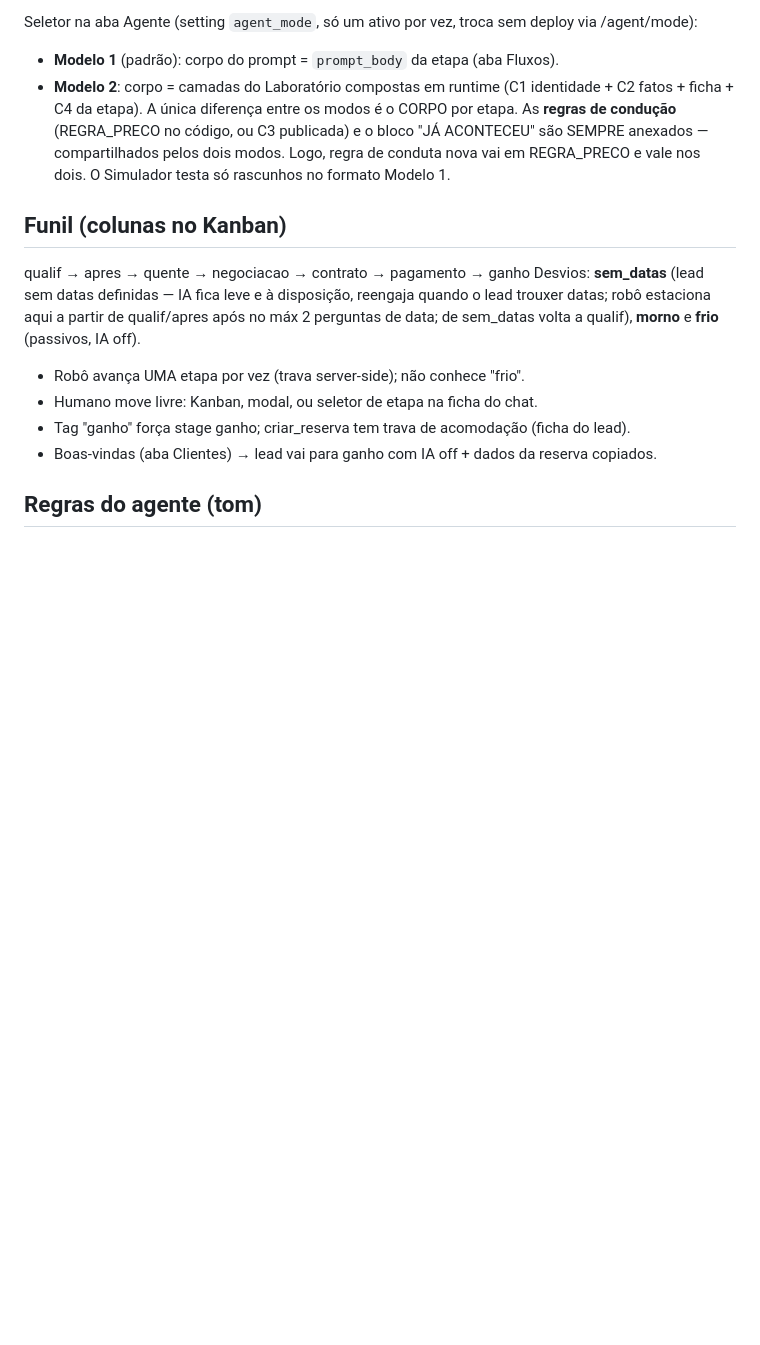
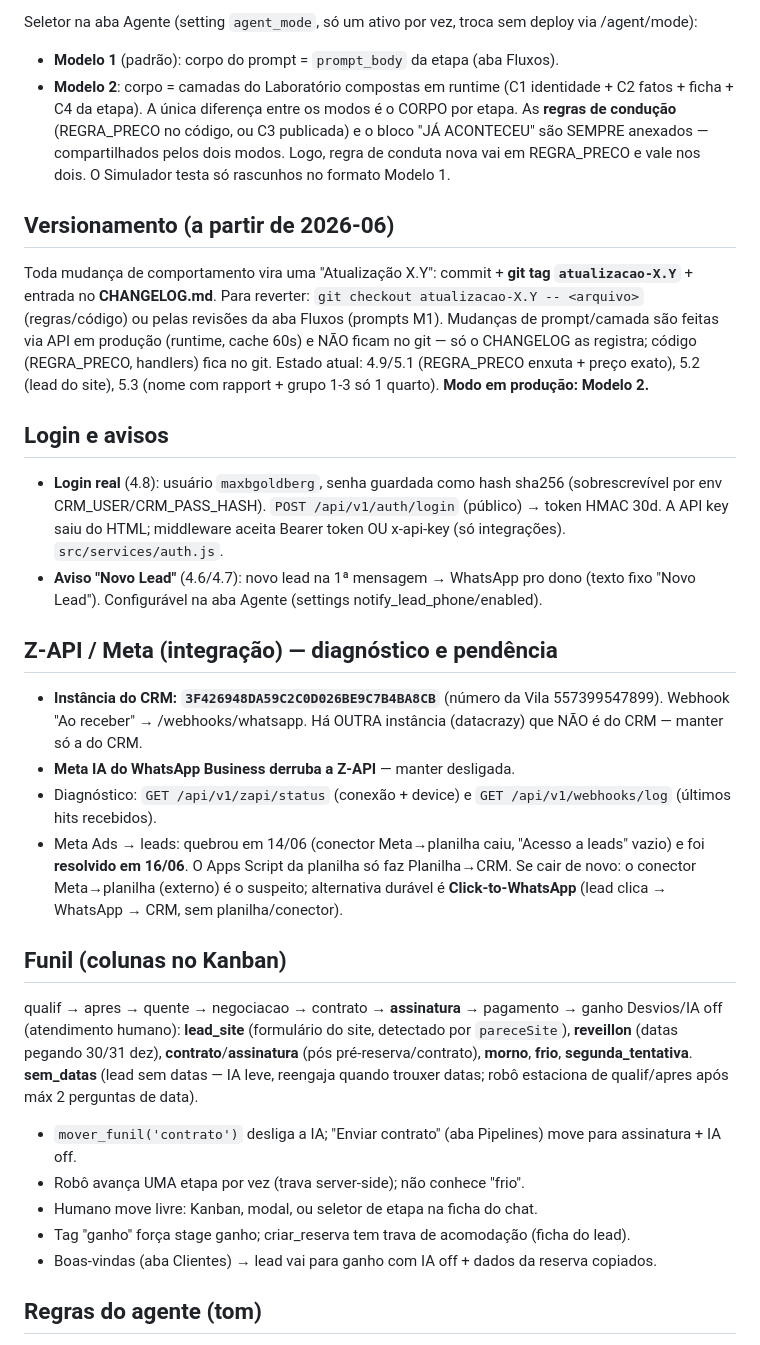
Before and after one commit to maxbengoldberg-creator/vilamundaicrm, a Markdown page: CLAUDE.md, the part around the change. GitHub-like rendering; blank space fills up the shorter version.

Commit message:
docs: CLAUDE.md atualizado (funis, modos, login, avisos, Z-API/Meta, versionamento)
Co-Authored-By: Claude Fable 5 <noreply@anthropic.com>

```diff
--- a/CLAUDE.md
+++ b/CLAUDE.md
@@ -54,9 +54,23 @@ Seletor na aba Agente (setting `agent_mode`, só um ativo por vez, troca sem dep
 - **Modelo 2**: corpo = camadas do Laboratório compostas em runtime (C1 identidade + C2 fatos + ficha + C4 da etapa).
 A única diferença entre os modos é o CORPO por etapa. As **regras de condução** (REGRA_PRECO no código, ou C3 publicada) e o bloco "JÁ ACONTECEU" são SEMPRE anexados — compartilhados pelos dois modos. Logo, regra de conduta nova vai em REGRA_PRECO e vale nos dois. O Simulador testa só rascunhos no formato Modelo 1.
 
+## Versionamento (a partir de 2026-06)
+Toda mudança de comportamento vira uma "Atualização X.Y": commit + **git tag `atualizacao-X.Y`** + entrada no **CHANGELOG.md**. Para reverter: `git checkout atualizacao-X.Y -- <arquivo>` (regras/código) ou pelas revisões da aba Fluxos (prompts M1). Mudanças de prompt/camada são feitas via API em produção (runtime, cache 60s) e NÃO ficam no git — só o CHANGELOG as registra; código (REGRA_PRECO, handlers) fica no git. Estado atual: 4.9/5.1 (REGRA_PRECO enxuta + preço exato), 5.2 (lead do site), 5.3 (nome com rapport + grupo 1-3 só 1 quarto). **Modo em produção: Modelo 2.**
+
+## Login e avisos
+- **Login real** (4.8): usuário `maxbgoldberg`, senha guardada como hash sha256 (sobrescrevível por env CRM_USER/CRM_PASS_HASH). `POST /api/v1/auth/login` (público) → token HMAC 30d. A API key saiu do HTML; middleware aceita Bearer token OU x-api-key (só integrações). `src/services/auth.js`.
+- **Aviso "Novo Lead"** (4.6/4.7): novo lead na 1ª mensagem → WhatsApp pro dono (texto fixo "Novo Lead"). Configurável na aba Agente (settings notify_lead_phone/enabled).
+
+## Z-API / Meta (integração) — diagnóstico e pendência
+- **Instância do CRM: `3F426948DA59C2C0D026BE9C7B4BA8CB`** (número da Vila 557399547899). Webhook "Ao receber" → /webhooks/whatsapp. Há OUTRA instância (datacrazy) que NÃO é do CRM — manter só a do CRM.
+- **Meta IA do WhatsApp Business derruba a Z-API** — manter desligada.
+- Diagnóstico: `GET /api/v1/zapi/status` (conexão + device) e `GET /api/v1/webhooks/log` (últimos hits recebidos).
+- Meta Ads → leads: quebrou em 14/06 (conector Meta→planilha caiu, "Acesso a leads" vazio) e foi **resolvido em 16/06**. O Apps Script da planilha só faz Planilha→CRM. Se cair de novo: o conector Meta→planilha (externo) é o suspeito; alternativa durável é **Click-to-WhatsApp** (lead clica → WhatsApp → CRM, sem planilha/conector).
+
 ## Funil (colunas no Kanban)
-qualif → apres → quente → negociacao → contrato → pagamento → ganho
-Desvios: **sem_datas** (lead sem datas definidas — IA fica leve e à disposição, reengaja quando o lead trouxer datas; robô estaciona aqui a partir de qualif/apres após no máx 2 perguntas de data; de sem_datas volta a qualif), **morno** e **frio** (passivos, IA off).
+qualif → apres → quente → negociacao → contrato → **assinatura** → pagamento → ganho
+Desvios/IA off (atendimento humano): **lead_site** (formulário do site, detectado por `pareceSite`), **reveillon** (datas pegando 30/31 dez), **contrato**/**assinatura** (pós pré-reserva/contrato), **morno**, **frio**, **segunda_tentativa**. **sem_datas** (lead sem datas — IA leve, reengaja quando trouxer datas; robô estaciona de qualif/apres após máx 2 perguntas de data).
+- `mover_funil('contrato')` desliga a IA; "Enviar contrato" (aba Pipelines) move para assinatura + IA off.
 - Robô avança UMA etapa por vez (trava server-side); não conhece "frio".
 - Humano move livre: Kanban, modal, ou seletor de etapa na ficha do chat.
 - Tag "ganho" força stage ganho; criar_reserva tem trava de acomodação (ficha do lead).
```
